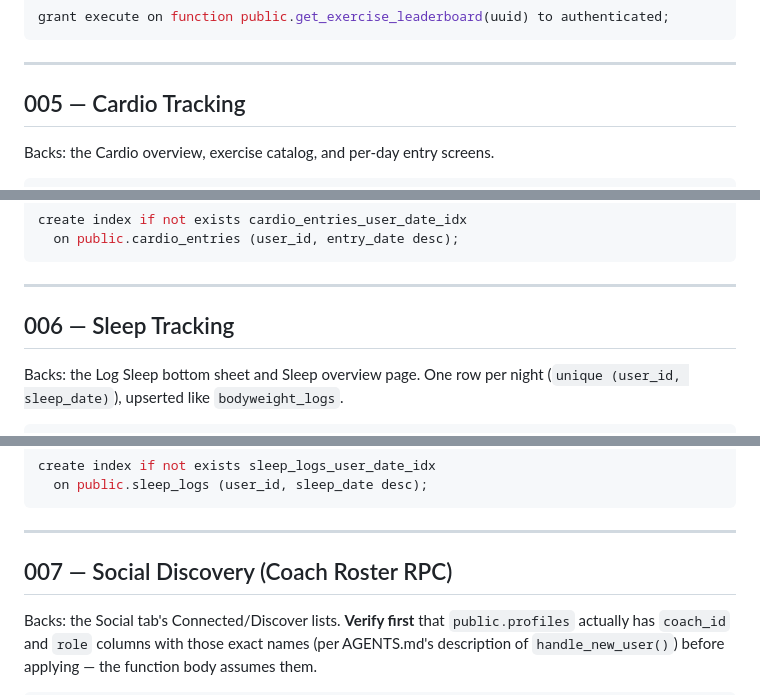
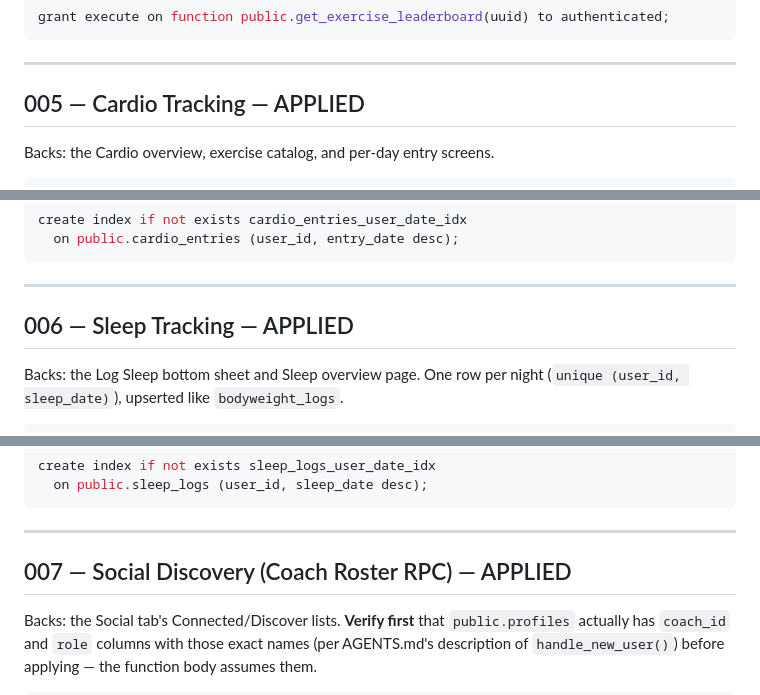
Before and after one commit to ZO-HN/TRACE-app, a Markdown page: docs/migrations-drafts/APPLY_ALL.md, 3 parts joined by grey strips. Rendered like a GitHub page.

```diff
--- a/docs/migrations-drafts/APPLY_ALL.md
+++ b/docs/migrations-drafts/APPLY_ALL.md
@@ -270,7 +263,7 @@ grant execute on function public.get_exercise_leaderboard(uuid) to authenticated
 
 ---
 
-## 005 — Cardio Tracking
+## 005 — Cardio Tracking — APPLIED
 
 Backs: the Cardio overview, exercise catalog, and per-day entry screens.
 
@@ -305,7 +298,7 @@ create index if not exists cardio_entries_user_date_idx
 
 ---
 
-## 006 — Sleep Tracking
+## 006 — Sleep Tracking — APPLIED
 
 Backs: the Log Sleep bottom sheet and Sleep overview page. One row per
 night (`unique (user_id, sleep_date)`), upserted like `bodyweight_logs`.
@@ -332,7 +325,7 @@ create index if not exists sleep_logs_user_date_idx
 
 ---
 
-## 007 — Social Discovery (Coach Roster RPC)
+## 007 — Social Discovery (Coach Roster RPC) — APPLIED
 
 Backs: the Social tab's Connected/Discover lists. **Verify first** that
 `public.profiles` actually has `coach_id` and `role` columns with those
```
Also changed, not shown: other parts of docs/migrations-drafts/APPLY_ALL.md (+51 -41 lines).
